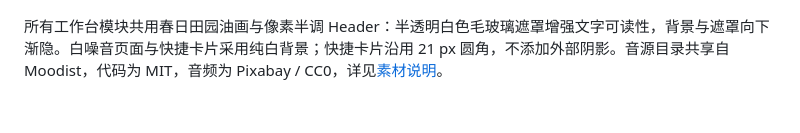
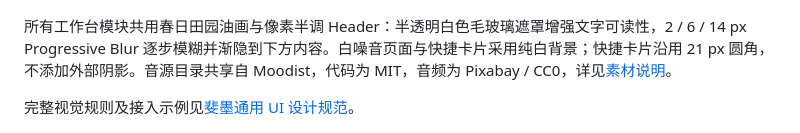
Before and after one commit to fictivemotion/feimo-desktop-assistant, a Markdown page: README.md, the part around the change. Drawn GitHub-style; blank space fills up the shorter version.

Commit message:
Add progressive header blur, repair packaged OCR and document default UI

```diff
--- a/README.md
+++ b/README.md
@@ -75,7 +75,9 @@
 
 ![白噪音快捷卡片：纯白背景、独立音量与预设混音](docs/images/white-noise-card.png)
 
-所有工作台模块共用春日田园油画与像素半调 Header：半透明白色毛玻璃遮罩增强文字可读性，背景与遮罩向下渐隐。白噪音页面与快捷卡片采用纯白背景；快捷卡片沿用 21 px 圆角，不添加外部阴影。音源目录共享自 Moodist，代码为 MIT，音频为 Pixabay / CC0，详见[素材说明](assets/soundscape/MOODIST-LICENSE.txt)。
+所有工作台模块共用春日田园油画与像素半调 Header：半透明白色毛玻璃遮罩增强文字可读性，2 / 6 / 14 px Progressive Blur 逐步模糊并渐隐到下方内容。白噪音页面与快捷卡片采用纯白背景；快捷卡片沿用 21 px 圆角，不添加外部阴影。音源目录共享自 Moodist，代码为 MIT，音频为 Pixabay / CC0，详见[素材说明](assets/soundscape/MOODIST-LICENSE.txt)。
+
+完整视觉规则及接入示例见[斐墨通用 UI 设计规范](docs/斐墨-通用UI设计规范.md)。
 
 ![工作台共用渐隐油画 Header 与纯白声音资料库](docs/images/workspace-header.png)
 
```
Also changed, not shown: AGENTS.md (added, +5 -0 lines), RELEASE_NOTES.md (+8 -0 lines), assets/soundscape/ARTWORK.md (+1 -1 lines), docs/斐墨-通用UI设计规范.md (added, +122 -0 lines), docs/images/workspace-header.png, 9 other files.
